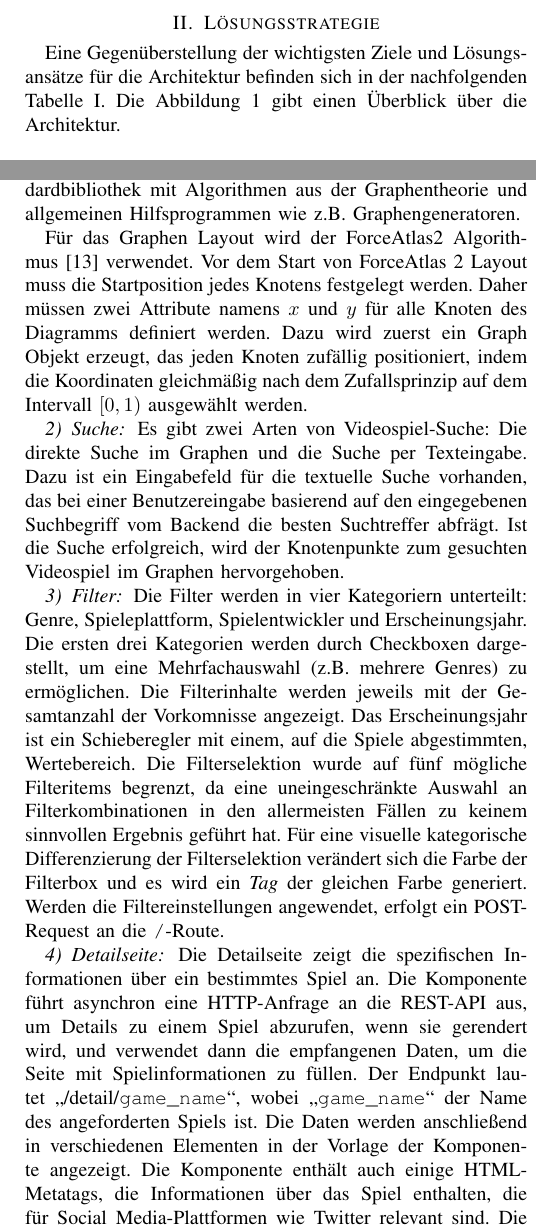
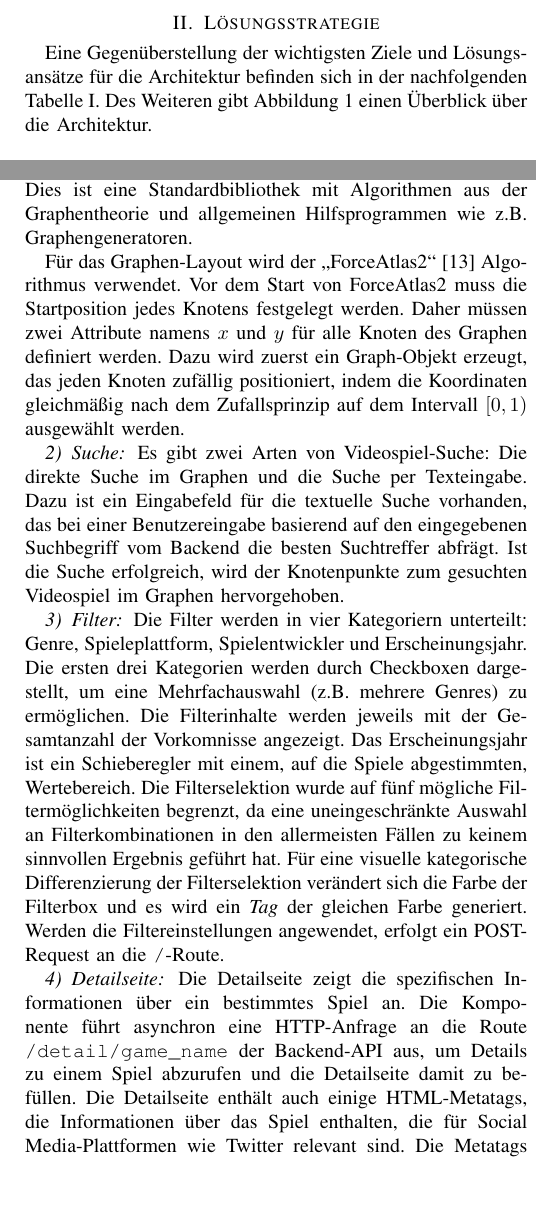
Before and after one commit to cyberlytics/SGDb, a LaTeX paper (sys_doc/technical_report/20230110_TeamRot_Architektur.tex): two parts of the columns of pages 1 and 3 of 4, joined at a grey line, cut so that both start at the same text, the shorter picture padded with empty space. Compiled offline with pdfLaTeX; a missing font is replaced by an installed copy or a similar font; a LaTeX package or settings file that is missing is left out.

Commit message:
docs: Finalize technical report
Former-commit-id: b0022a2baf380fc9437e8f179349414748b3ec97

```diff
--- a/sys_doc/technical_report/20230110_TeamRot_Architektur.tex
+++ b/sys_doc/technical_report/20230110_TeamRot_Architektur.tex
@@ -65,7 +65,7 @@ Abschließend wird ein Fazit und Ausblick in Abschnitt~\ref{sec:fazit} gegeben.
 \section{Lösungsstrategie}\label{sec:loesungsstrategie}
 
 Eine Gegenüberstellung der wichtigsten Ziele und Lösungsansätze für die Architektur befinden sich in der nachfolgenden Tabelle~\ref{tab:loesungsstrategie}.
-Die Abbildung~\ref{fig:architecture} gibt einen Überblick über die Architektur.
+Des Weiteren gibt Abbildung~\ref{fig:architecture} einen Überblick über die Architektur.
 
 \begin{table}[h!]
     \begin{center}
@@ -187,10 +187,10 @@ Sigma.js rendert Graphen mit WebGL. Damit lassen sich größere Graphen schnelle
 Das Graphenmodell wird in einer separaten Bibliothek namens „Graphology“~\cite{graphology} verwaltet.
 Dies ist eine Standardbibliothek mit Algorithmen aus der Graphentheorie und allgemeinen Hilfsprogrammen wie z.B.\ Graphengeneratoren.
 
-Für das Graphen Layout wird der ForceAtlas2 Algorithmus~\cite{forceatlas2} verwendet.
-Vor dem Start von ForceAtlas 2 Layout muss die Startposition jedes Knotens festgelegt werden.
-Daher müssen zwei Attribute namens $x$ und $y$ für alle Knoten des Diagramms definiert werden.
-Dazu wird zuerst ein Graph Objekt erzeugt, das jeden Knoten zufällig positioniert, indem die Koordinaten gleichmäßig nach dem Zufallsprinzip auf dem Intervall $[0, 1)$ ausgewählt werden.
+Für das Graphen-Layout wird der „ForceAtlas2“~\cite{forceatlas2} Algorithmus verwendet.
+Vor dem Start von ForceAtlas2 muss die Startposition jedes Knotens festgelegt werden.
+Daher müssen zwei Attribute namens $x$ und $y$ für alle Knoten des Graphen definiert werden.
+Dazu wird zuerst ein Graph-Objekt erzeugt, das jeden Knoten zufällig positioniert, indem die Koordinaten gleichmäßig nach dem Zufallsprinzip auf dem Intervall $[0, 1)$ ausgewählt werden.
 
 \subsubsection{Suche}
 
@@ -204,12 +204,13 @@ Die Filter werden in vier Kategoriern unterteilt: Genre, Spieleplattform, Spiele
 Die ersten drei Kategorien werden durch Checkboxen dargestellt, um eine Mehrfachauswahl (z.B. mehrere Genres) zu ermöglichen.
 Die Filterinhalte werden jeweils mit der Gesamtanzahl der Vorkomnisse angezeigt.
 Das Erscheinungsjahr ist ein Schieberegler mit einem, auf die Spiele abgestimmten, Wertebereich.
-Die Filterselektion wurde auf fünf mögliche Filteritems begrenzt, da eine uneingeschränkte Auswahl an Filterkombinationen in den allermeisten Fällen zu keinem sinnvollen Ergebnis geführt hat.
+Die Filterselektion wurde auf fünf mögliche Filtermöglichkeiten begrenzt, da eine uneingeschränkte Auswahl an Filterkombinationen in den allermeisten Fällen zu keinem sinnvollen Ergebnis geführt hat.
 Für eine visuelle kategorische Differenzierung der Filterselektion verändert sich die Farbe der Filterbox und es wird ein \textit{Tag} der gleichen Farbe generiert.
 Werden die Filtereinstellungen angewendet, erfolgt ein POST-Request an die \texttt{/}-Route.
 
 \subsubsection{Detailseite}\label{subsubsec:detailpage}
 
 Die Detailseite zeigt die spezifischen Informationen über ein bestimmtes Spiel an.
-Die Komponente führt asynchron eine HTTP-Anfrage an die REST-API aus, um Details zu einem Spiel abzurufen, wenn sie gerendert wird, und verwendet dann die empfangenen Daten, um die Seite mit Spielinformationen zu füllen.
-Der Endpunkt lautet \enquote{/detail/\texttt{game\_name}}, wobei \enquote{\texttt{game\_name}} der Name des angeforderten Spiels ist. Die Daten werden anschließend in verschiedenen Elementen in der Vorlage der Komponente angezeigt. Die Komponente enthält auch einige HTML-Metatags, die Informationen über das Spiel enthalten, die für Social Media-Plattformen wie Twitter relevant sind. Die Metatags enthalten den Titel des Spiels, eine Beschreibung und ein Bild, das im Tweet angezeigt werden soll. Die Daten für diese Metatags werden ebenfalls von der REST-Schnittstelle abgerufen, wenn die Komponente gerendert wird. Schließlich enthält die Komponente ein Hauptelement, in dem die eigentlichen Spielinformationen angezeigt werden. Die Informationen umfassen ein Bild des Spiels, den Titel des Spiels und weitere Details wie die Plattformen, auf denen das Spiel verfügbar ist, und das Veröffentlichungsdatum.
+Die Komponente führt asynchron eine HTTP-Anfrage an die Route \texttt{/detail/{game\_name}} der Backend-API aus, um Details zu einem Spiel abzurufen und die Detailseite damit zu befüllen.
+Die Detailseite enthält auch einige HTML-Metatags, die Informationen über das Spiel enthalten, die für Social Media-Plattformen wie Twitter relevant sind.
+Die Metatags enthalten den Titel des Spiels, eine Beschreibung und ein Bild, das im Tweet angezeigt werden soll.
```
Also changed, not shown: sys_doc/technical_report/references.bib (+9 -11 lines), sys_doc/technical_report/20230110_TeamRot_Architektur.pdf, sys_doc/technical_report/20230110_TeamRot_Architektur.tex (9 more changed lines).
